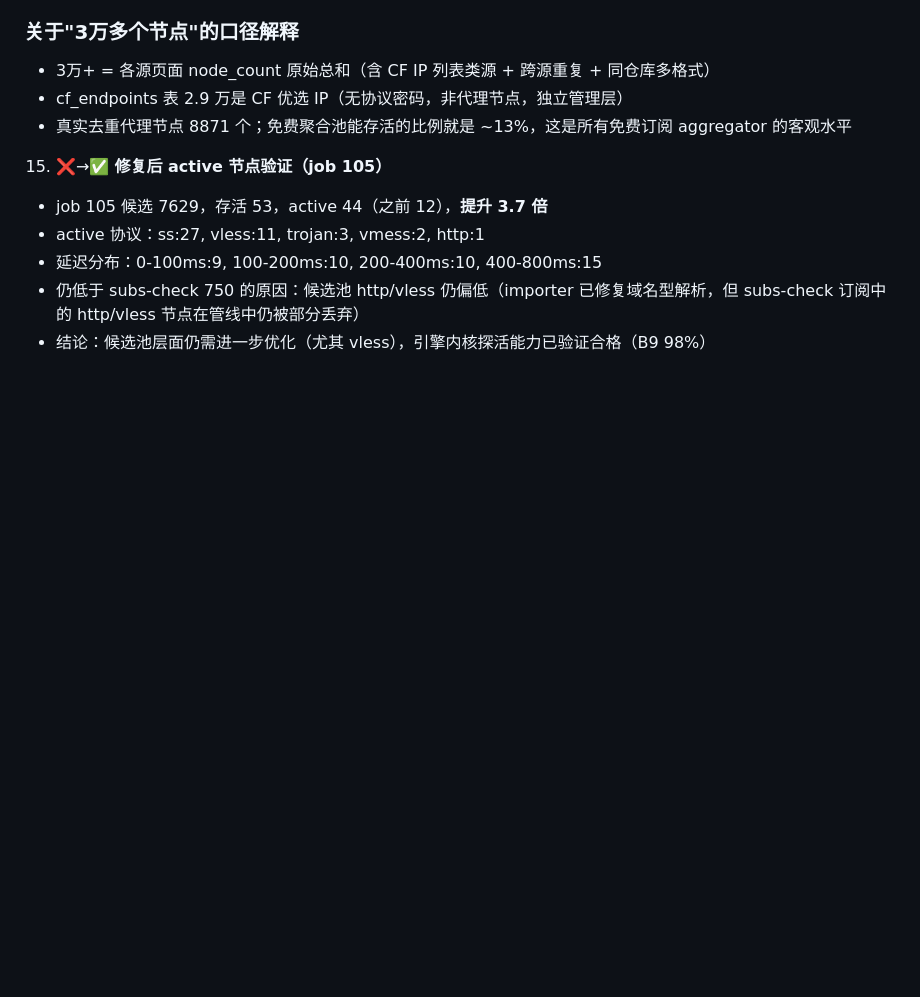
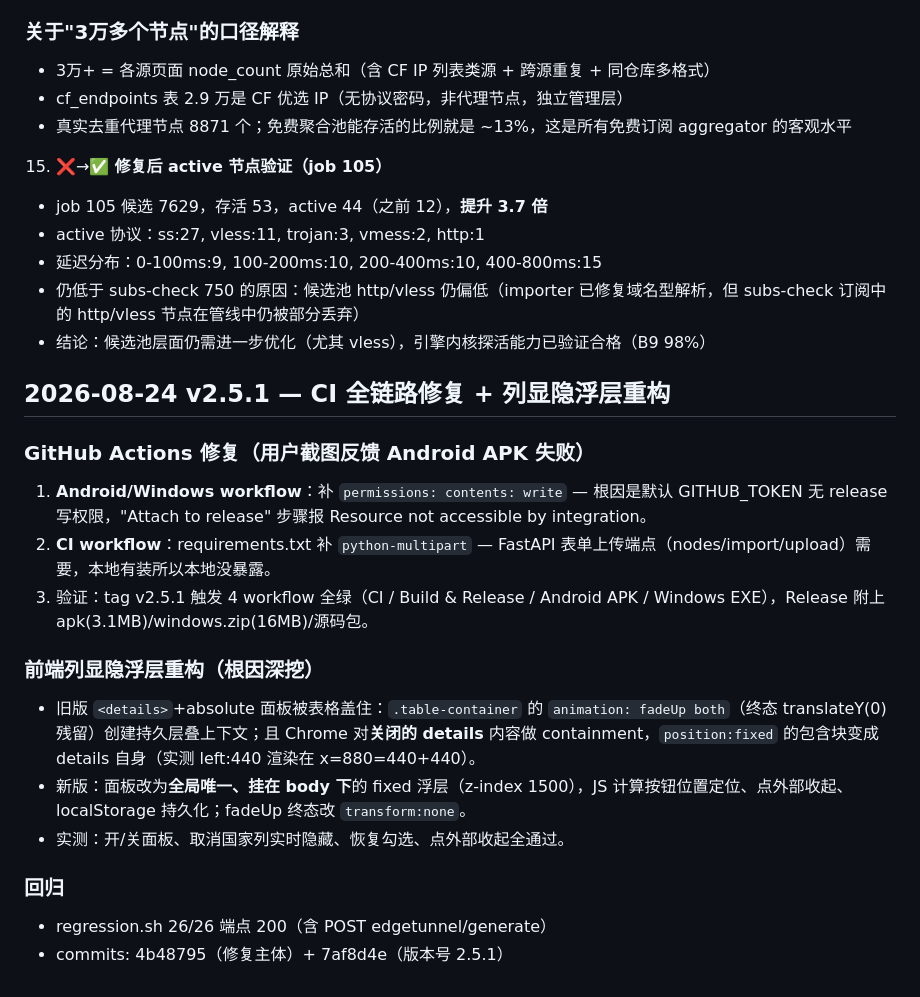
Before and after one commit to lizhenghost/sanl, a Markdown page: STATUS.md, the part around the change. Drawn GitHub-style; blank space fills up the shorter version.

Commit message:
docs: v2.5.1 status update

```diff
--- a/STATUS.md
+++ b/STATUS.md
@@ -186,3 +186,18 @@
    - 延迟分布：0-100ms:9, 100-200ms:10, 200-400ms:10, 400-800ms:15
    - 仍低于 subs-check 750 的原因：候选池 http/vless 仍偏低（importer 已修复域名型解析，但 subs-check 订阅中的 http/vless 节点在管线中仍被部分丢弃）
    - 结论：候选池层面仍需进一步优化（尤其 vless），引擎内核探活能力已验证合格（B9 98%）
+
+## 2026-08-24 v2.5.1 — CI 全链路修复 + 列显隐浮层重构
+### GitHub Actions 修复（用户截图反馈 Android APK 失败）
+1. **Android/Windows workflow**：补 `permissions: contents: write` — 根因是默认 GITHUB_TOKEN 无 release 写权限，"Attach to release" 步骤报 Resource not accessible by integration。
+2. **CI workflow**：requirements.txt 补 `python-multipart` — FastAPI 表单上传端点（nodes/import/upload）需要，本地有装所以本地没暴露。
+3. 验证：tag v2.5.1 触发 4 workflow 全绿（CI / Build & Release / Android APK / Windows EXE），Release 附上 apk(3.1MB)/windows.zip(16MB)/源码包。
+
+### 前端列显隐浮层重构（根因深挖）
+- 旧版 `<details>`+absolute 面板被表格盖住：`.table-container` 的 `animation: fadeUp both`（终态 translateY(0) 残留）创建持久层叠上下文；且 Chrome 对**关闭的 details** 内容做 containment，`position:fixed` 的包含块变成 details 自身（实测 left:440 渲染在 x=880=440+440）。
+- 新版：面板改为**全局唯一、挂在 body 下**的 fixed 浮层（z-index 1500），JS 计算按钮位置定位、点外部收起、localStorage 持久化；fadeUp 终态改 `transform:none`。
+- 实测：开/关面板、取消国家列实时隐藏、恢复勾选、点外部收起全通过。
+
+### 回归
+- regression.sh 26/26 端点 200（含 POST edgetunnel/generate）
+- commits: 4b48795（修复主体）+ 7af8d4e（版本号 2.5.1）
```
